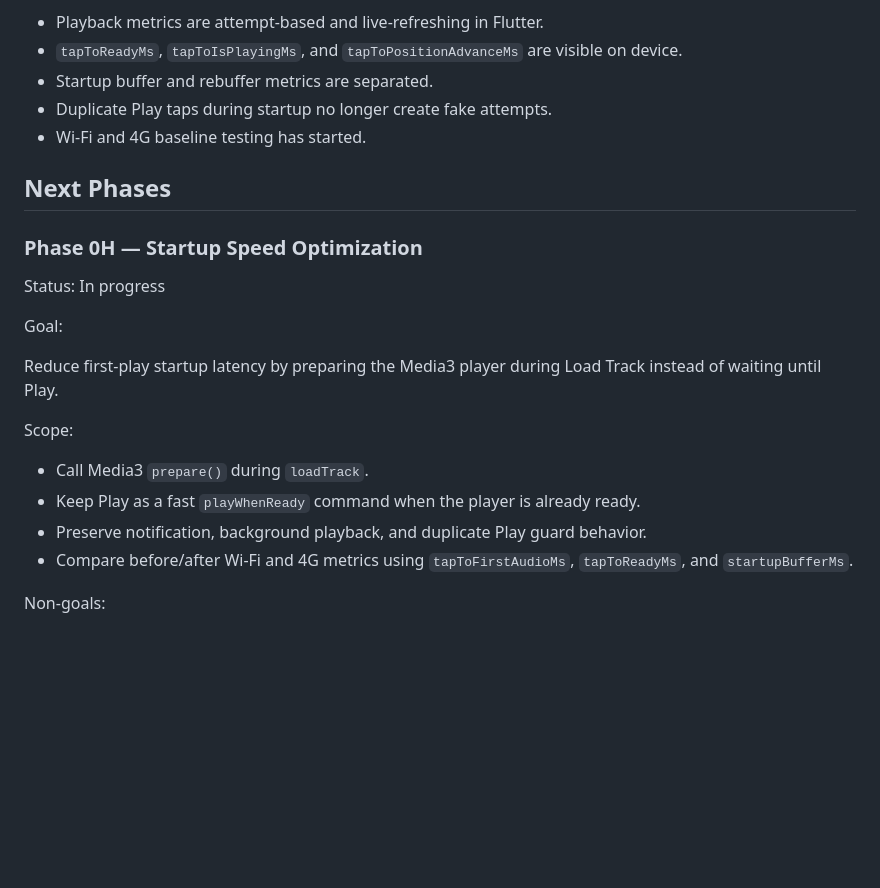
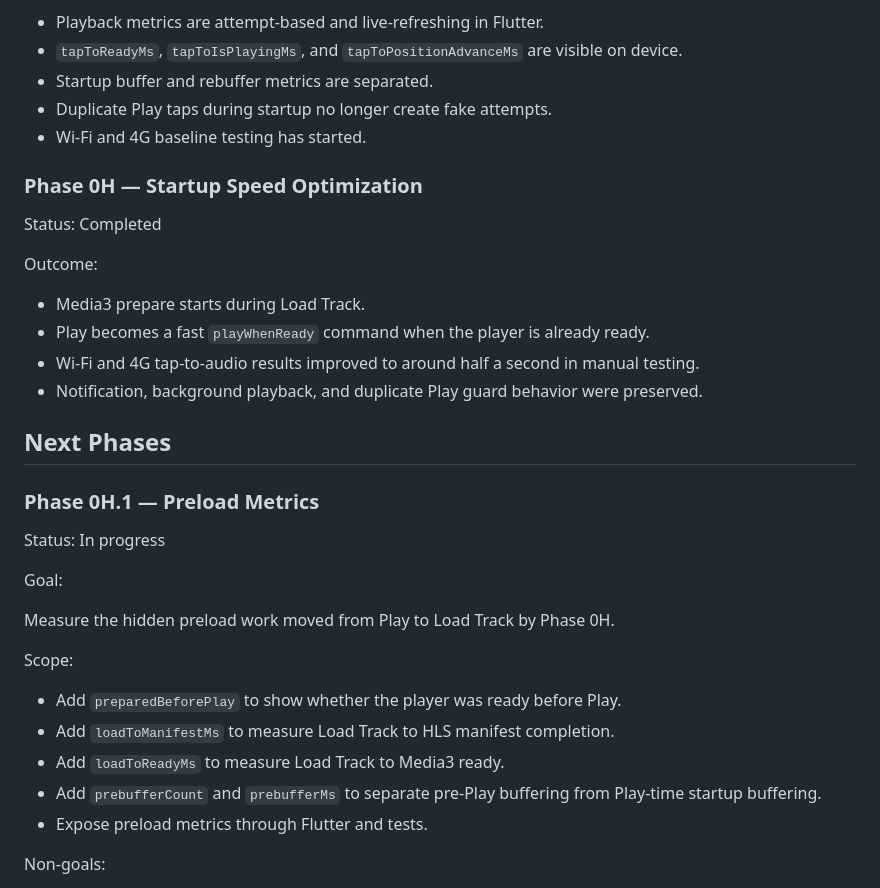
Before and after one commit to omarkhair70-droid/wavezero, a Markdown page: docs/ROADMAP.md, the part around the change. Rendered like a GitHub page; blank space fills up the shorter version.

Commit message:
Add Phase 0H.1 preload metrics roadmap entry

```diff
--- a/docs/ROADMAP.md
+++ b/docs/ROADMAP.md
@@ -125,22 +125,34 @@ Outcome:
 - Duplicate Play taps during startup no longer create fake attempts.
 - Wi-Fi and 4G baseline testing has started.
 
+### Phase 0H — Startup Speed Optimization
+
+Status: Completed
+
+Outcome:
+
+- Media3 prepare starts during Load Track.
+- Play becomes a fast `playWhenReady` command when the player is already ready.
+- Wi-Fi and 4G tap-to-audio results improved to around half a second in manual testing.
+- Notification, background playback, and duplicate Play guard behavior were preserved.
+
 ## Next Phases
 
-### Phase 0H — Startup Speed Optimization
+### Phase 0H.1 — Preload Metrics
 
 Status: In progress
 
 Goal:
 
-Reduce first-play startup latency by preparing the Media3 player during Load Track instead of waiting until Play.
+Measure the hidden preload work moved from Play to Load Track by Phase 0H.
 
 Scope:
 
-- Call Media3 `prepare()` during `loadTrack`.
-- Keep Play as a fast `playWhenReady` command when the player is already ready.
-- Preserve notification, background playback, and duplicate Play guard behavior.
-- Compare before/after Wi-Fi and 4G metrics using `tapToFirstAudioMs`, `tapToReadyMs`, and `startupBufferMs`.
+- Add `preparedBeforePlay` to show whether the player was ready before Play.
+- Add `loadToManifestMs` to measure Load Track to HLS manifest completion.
+- Add `loadToReadyMs` to measure Load Track to Media3 ready.
+- Add `prebufferCount` and `prebufferMs` to separate pre-Play buffering from Play-time startup buffering.
+- Expose preload metrics through Flutter and tests.
 
 Non-goals:
 
```
